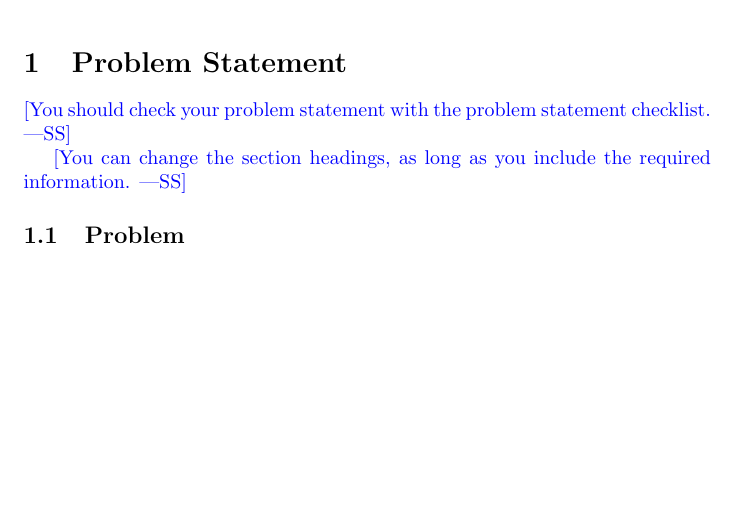
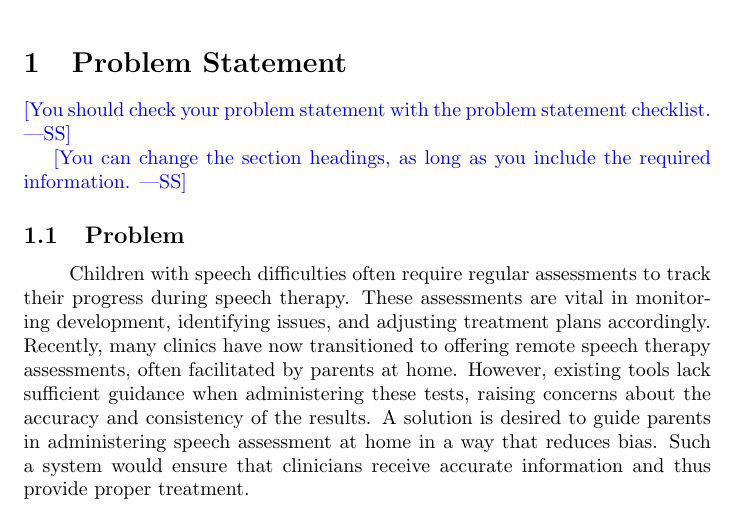
Before and after one commit to parishanizam/TeleHealth, a LaTeX document (docs/ProblemStatementAndGoals/ProblemStatement.tex): part of page 1 of 3, cut so that both start at the same text, the shorter picture padded with empty space. Compiled offline with pdfLaTeX.

Commit message:
Intial problem Statment inserted

```diff
--- a/docs/ProblemStatementAndGoals/ProblemStatement.tex
+++ b/docs/ProblemStatementAndGoals/ProblemStatement.tex
@@ -39,6 +38,16 @@ Date2 & Name(s) & Description of changes\\
 information.}
 
 \subsection{Problem}
+\hspace{2em} Children with speech difficulties often require regular assessments to track
+ their progress during speech therapy. These assessments are vital in monitoring development,
+ identifying issues, and adjusting treatment plans accordingly. Recently, many clinics have
+ now transitioned to offering remote speech therapy assessments, often facilitated by parents
+ at home. However, existing tools lack sufficient guidance when administering these tests,
+ raising concerns about the accuracy and consistency of the results.
+ A solution is desired to guide parents in administering speech assessment at home in a way
+ that reduces bias. Such a system would ensure that clinicians receive accurate information and
+ thus provide proper treatment.
+
 
 \subsection{Inputs and Outputs}
 
```
Also changed, not shown: docs/ProblemStatementAndGoals/ProblemStatement.pdf, docs/ProblemStatementAndGoals/ProblemStatement.tex (1 more changed lines).
